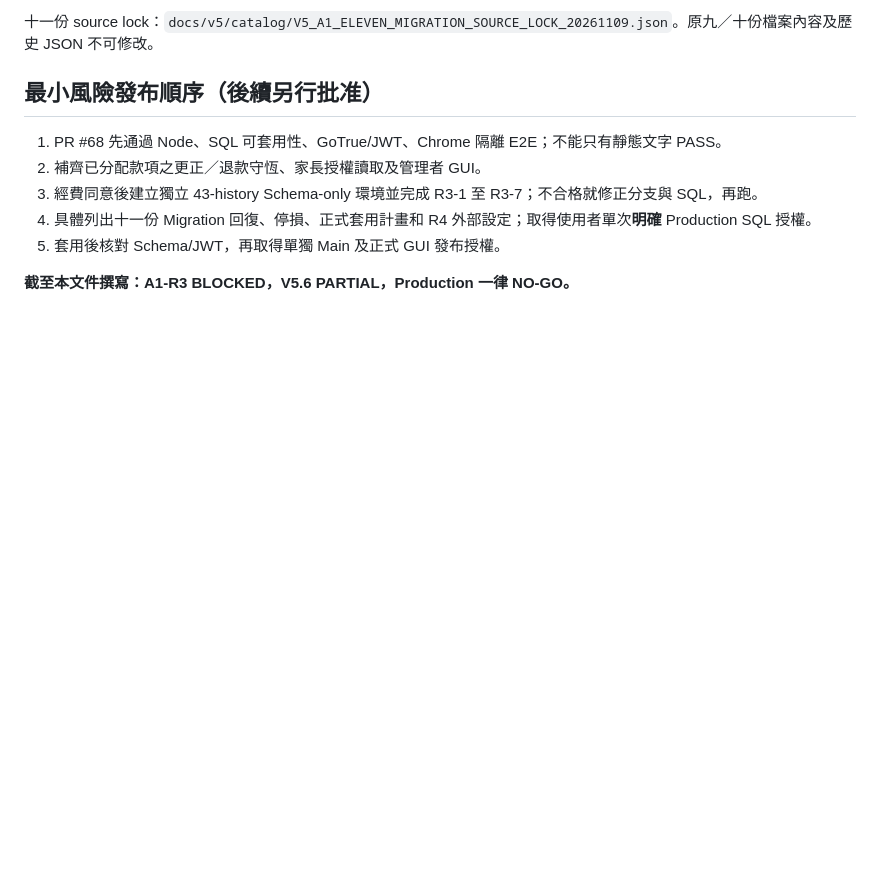
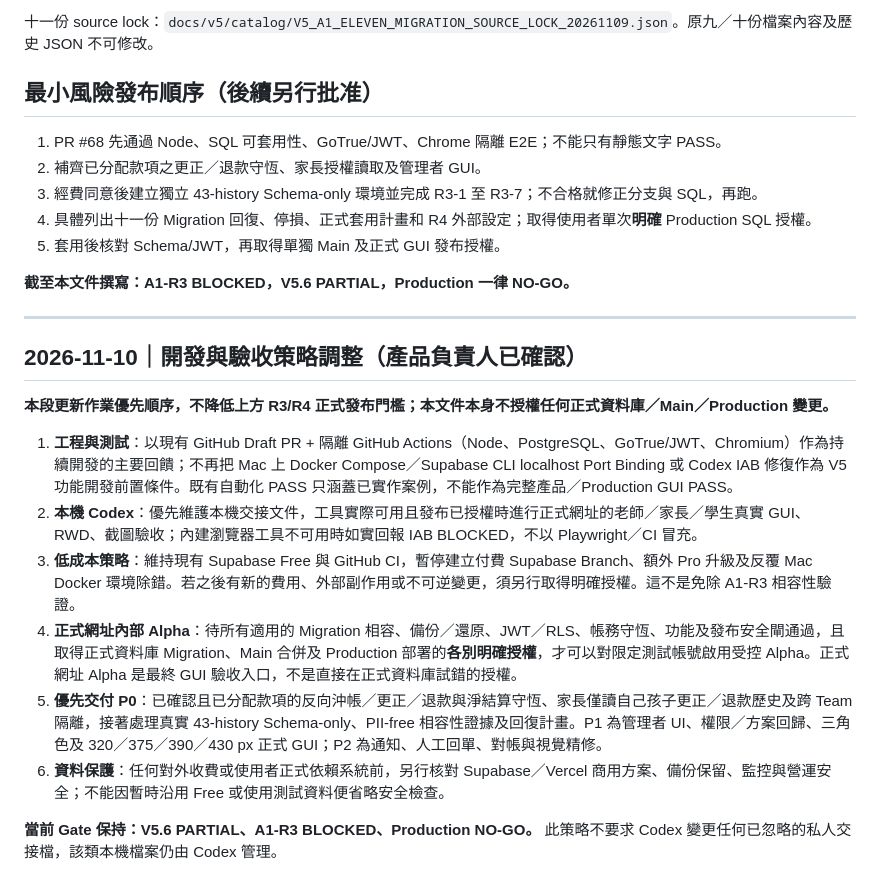
Before and after one commit to zhichiangai/tutor-app, a Markdown page: docs/v5/V5_6_A1_R3_EXECUTION_GATE_20261109.md, the part around the change. Drawn GitHub-style; blank space fills up the shorter version.

Commit message:
docs(v5): record 2026-11-10 CI-first controlled-alpha strategy

```diff
--- a/docs/v5/V5_6_A1_R3_EXECUTION_GATE_20261109.md
+++ b/docs/v5/V5_6_A1_R3_EXECUTION_GATE_20261109.md
@@ -53,3 +53,19 @@
 5. 套用後核對 Schema/JWT，再取得單獨 Main 及正式 GUI 發布授權。
 
 **截至本文件撰寫：A1-R3 BLOCKED，V5.6 PARTIAL，Production 一律 NO-GO。**
+
+
+---
+
+## 2026-11-10｜開發與驗收策略調整（產品負責人已確認）
+
+**本段更新作業優先順序，不降低上方 R3/R4 正式發布門檻；本文件本身不授權任何正式資料庫／Main／Production 變更。**
+
+1. **工程與測試**：以現有 GitHub Draft PR + 隔離 GitHub Actions（Node、PostgreSQL、GoTrue/JWT、Chromium）作為持續開發的主要回饋；不再把 Mac 上 Docker Compose／Supabase CLI localhost Port Binding 或 Codex IAB 修復作為 V5 功能開發前置條件。既有自動化 PASS 只涵蓋已實作案例，不能作為完整產品／Production GUI PASS。
+2. **本機 Codex**：優先維護本機交接文件，工具實際可用且發布已授權時進行正式網址的老師／家長／學生真實 GUI、RWD、截圖驗收；內建瀏覽器工具不可用時如實回報 IAB BLOCKED，不以 Playwright／CI 冒充。
+3. **低成本策略**：維持現有 Supabase Free 與 GitHub CI，暫停建立付費 Supabase Branch、額外 Pro 升級及反覆 Mac Docker 環境除錯。若之後有新的費用、外部副作用或不可逆變更，須另行取得明確授權。這不是免除 A1-R3 相容性驗證。
+4. **正式網址內部 Alpha**：待所有適用的 Migration 相容、備份／還原、JWT／RLS、帳務守恆、功能及發布安全閘通過，且取得正式資料庫 Migration、Main 合併及 Production 部署的**各別明確授權**，才可以對限定測試帳號啟用受控 Alpha。正式網址 Alpha 是最終 GUI 驗收入口，不是直接在正式資料庫試錯的授權。
+5. **優先交付 P0**：已確認且已分配款項的反向沖帳／更正／退款與淨結算守恆、家長僅讀自己孩子更正／退款歷史及跨 Team 隔離，接著處理真實 43-history Schema-only、PII-free 相容性證據及回復計畫。P1 為管理者 UI、權限／方案回歸、三角色及 320／375／390／430 px 正式 GUI；P2 為通知、人工回單、對帳與視覺精修。
+6. **資料保護**：任何對外收費或使用者正式依賴系統前，另行核對 Supabase／Vercel 商用方案、備份保留、監控與營運安全；不能因暫時沿用 Free 或使用測試資料便省略安全檢查。
+
+**當前 Gate 保持：V5.6 PARTIAL、A1-R3 BLOCKED、Production NO-GO。** 此策略不要求 Codex 變更任何已忽略的私人交接檔，該類本機檔案仍由 Codex 管理。
```
